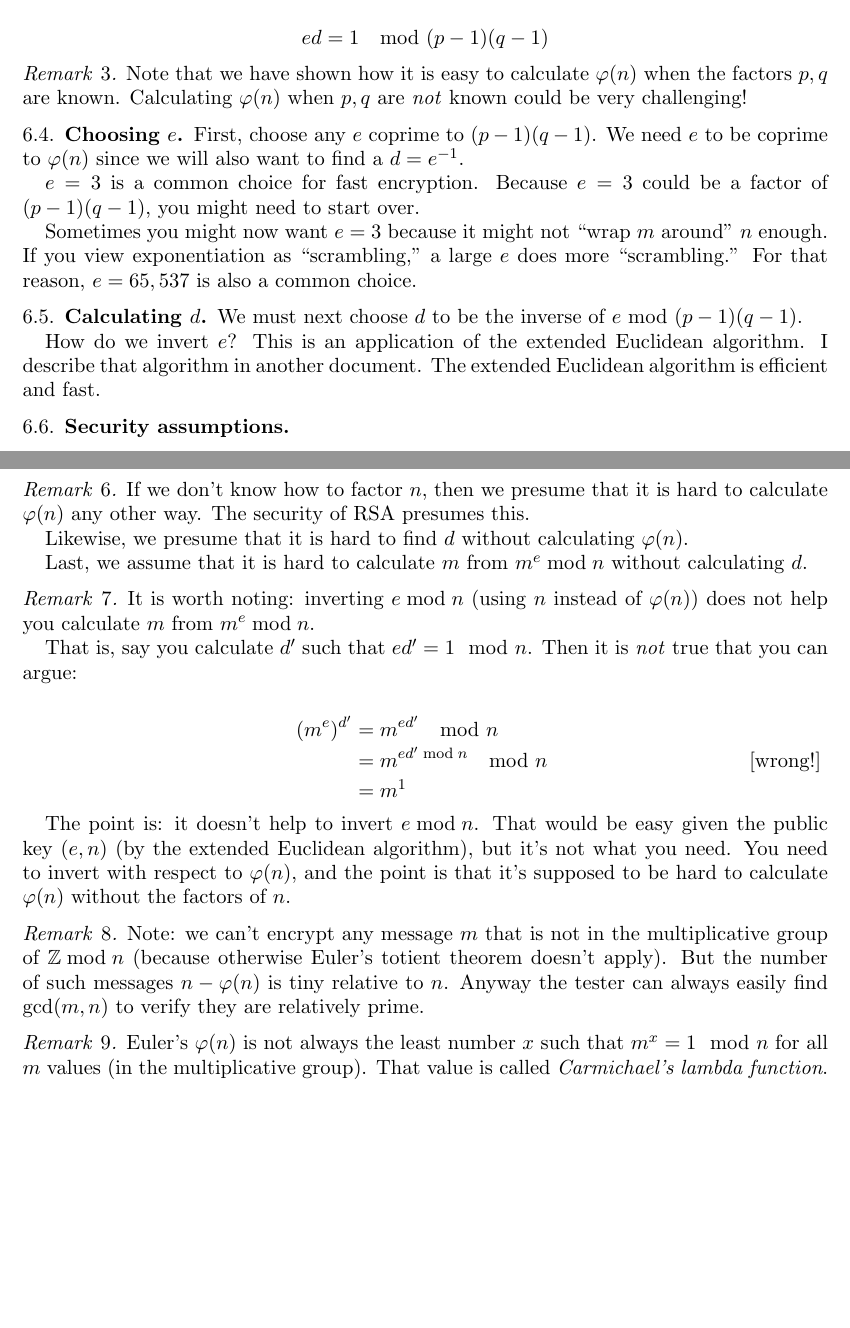
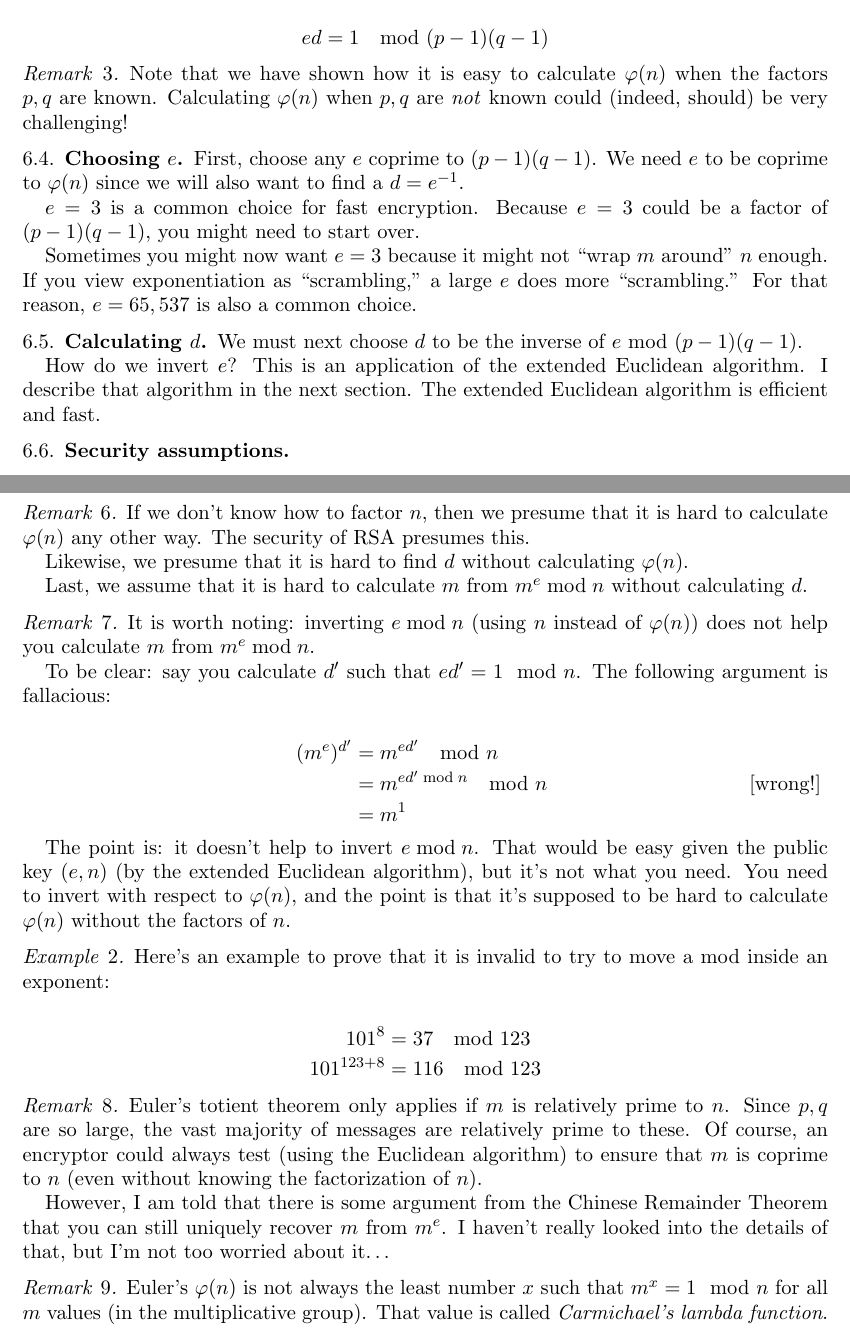
Before and after one commit to ruggeri/tech-notes, a LaTeX paper (math/rsa/rsa.tex, which reads math/rsa/05-rsa.tex): two parts of pages 10 and 11 of 13, joined at a grey line, cut so that both start at the same text, the shorter picture padded with empty space. Compiled offline with pdfLaTeX.

Commit message:
give exponentiation example

```diff
--- a/math/rsa/05-rsa.tex
+++ b/math/rsa/05-rsa.tex
@@ -118,7 +118,7 @@ integer $k$). Put another way, we want:
 \begin{remark}
   Note that we have shown how it is easy to calculate $\varphi(n)$ when
   the factors $p, q$ are known. Calculating $\varphi(n)$ when $p, q$ are
-  \emph{not} known could be very challenging!
+  \emph{not} known could (indeed, should) be very challenging!
 \end{remark}
 
 \subsection{Choosing $e$}
@@ -139,7 +139,7 @@ also a common choice.
 We must next choose $d$ to be the inverse of $e$ mod $(p - 1) (q - 1)$.
 
 How do we invert $e$? This is an application of the extended Euclidean
-algorithm. I describe that algorithm in another document. The extended
+algorithm. I describe that algorithm in the next section. The extended
 Euclidean algorithm is efficient and fast.
 
 \subsection{Security assumptions}
@@ -180,8 +180,8 @@ Euclidean algorithm is efficient and fast.
   It is worth noting: inverting $e \bmod n$ (using $n$ instead of
   $\varphi(n)$) does not help you calculate $m$ from $m^e \bmod n$.
 
-  That is, say you calculate $d'$ such that $e d' = 1 \mod n$. Then it
-  is \emph{not} true that you can argue:
+  To be clear: say you calculate $d'$ such that $e d' = 1 \mod n$. The
+  following argument is fallacious:
 
   \begin{nedqn}
     \parens{m^e}^{d'}
@@ -203,19 +203,34 @@ Euclidean algorithm is efficient and fast.
   algorithm), but it's not what you need. You need to invert with
   respect to $\varphi(n)$, and the point is that it's supposed to be
   hard to calculate $\varphi(n)$ without the factors of $n$.
-
-  % Basically, mods don't work in exponents. Here's an example ($a = 123$):
-
-  %     101 ^ 8 % 123 = 109
-  %     101 ^ {246 + 8} % 123 = 32
 \end{remark}
 
+\begin{example}
+  Here's an example to prove that it is invalid to try to move a mod
+  inside an exponent:
+
+  \begin{nedqn}
+    101^8
+  \eqcol
+    37 \mod 123
+  \\
+    101^{123 + 8}
+  \eqcol
+    116 \mod 123
+  \end{nedqn}
+\end{example}
+
 \begin{remark}
-  Note: we can't encrypt any message $m$ that is not in the
-  multiplicative group of $\Zmodn$ (because otherwise Euler's totient
-  theorem doesn't apply). But the number of such messages $n -
-  \varphi(n)$ is tiny relative to $n$. Anyway the tester can always
-  easily find $\gcd(m, n)$ to verify they are relatively prime.
+  Euler's totient theorem only applies if $m$ is relatively prime to
+  $n$. Since $p, q$ are so large, the vast majority of messages are
+  relatively prime to these. Of course, an encryptor could always test
+  (using the Euclidean algorithm) to ensure that $m$ is coprime to $n$
+  (even without knowing the factorization of $n$).
+
+  However, I am told that there is some argument from the Chinese
+  Remainder Theorem that you can still uniquely recover $m$ from $m^e$.
+  I haven't really looked into the details of that, but I'm not too
+  worried about it\ldots
 \end{remark}
 
 \begin{remark}
```
